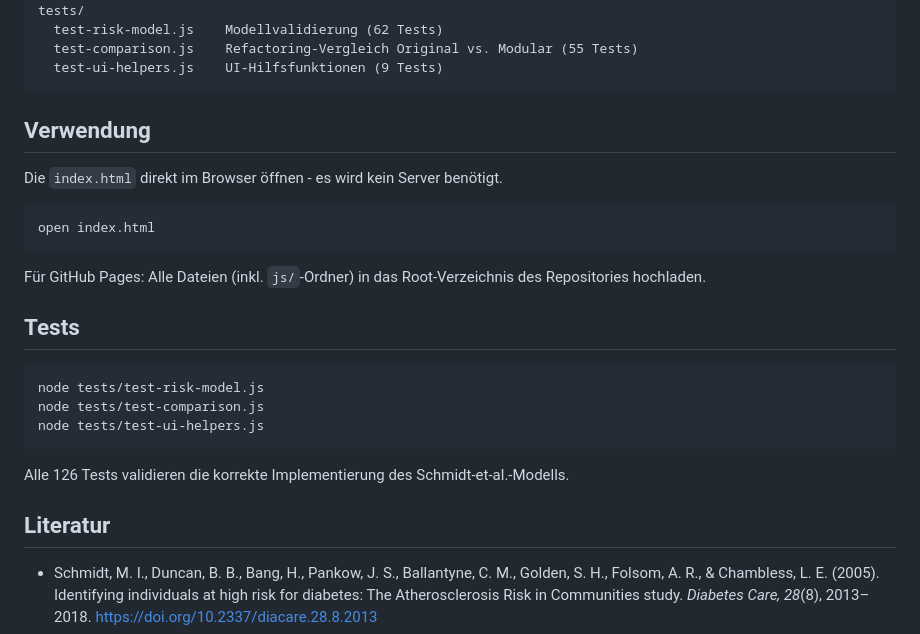
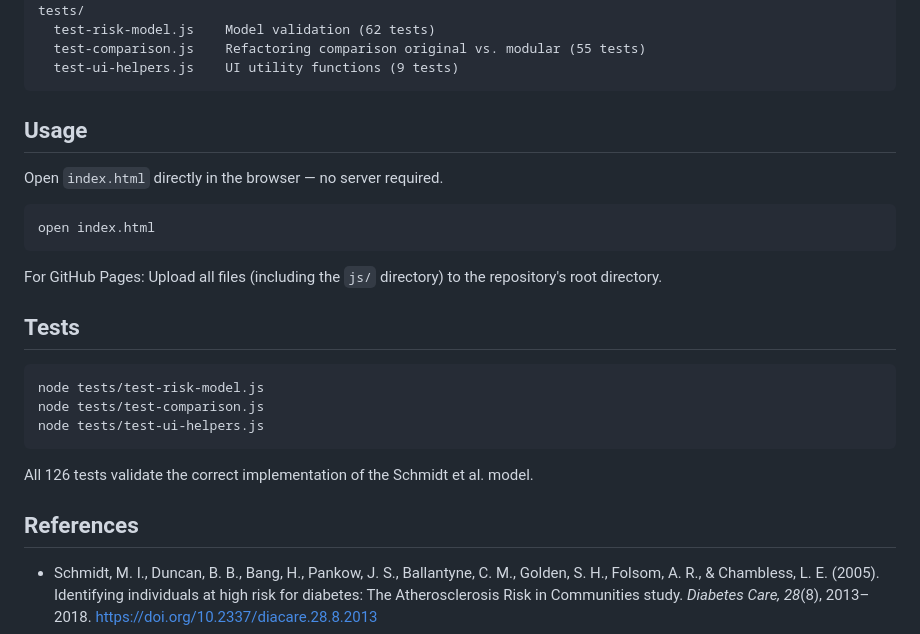
Before and after one commit to hcmrc/Diabetes_Calculator, a Markdown page: README.md, the part around one of its changes. Drawn GitHub-style.

````diff
--- a/README.md
+++ b/README.md
@@ -74,19 +74,19 @@ js/
   main.js               Bootstrap (DOMContentLoaded)
 tests/
-  test-risk-model.js    Modellvalidierung (62 Tests)
-  test-comparison.js    Refactoring-Vergleich Original vs. Modular (55 Tests)
-  test-ui-helpers.js    UI-Hilfsfunktionen (9 Tests)
+  test-risk-model.js    Model validation (62 tests)
+  test-comparison.js    Refactoring comparison original vs. modular (55 tests)
+  test-ui-helpers.js    UI utility functions (9 tests)
 ```
 
-## Verwendung
+## Usage
 
-Die `index.html` direkt im Browser öffnen - es wird kein Server benötigt.
+Open `index.html` directly in the browser — no server required.
 
 ```bash
 open index.html
 ```
 
-Für GitHub Pages: Alle Dateien (inkl. `js/`-Ordner) in das Root-Verzeichnis des Repositories hochladen.
+For GitHub Pages: Upload all files (including the `js/` directory) to the repository's root directory.
 
 ## Tests
 
@@ -96,9 +96,9 @@ node tests/test-comparison.js
 node tests/test-ui-helpers.js
 ```
 
-Alle 126 Tests validieren die korrekte Implementierung des Schmidt-et-al.-Modells.
+All 126 tests validate the correct implementation of the Schmidt et al. model.
 
-## Literatur
+## References
 
 - Schmidt, M. I., Duncan, B. B., Bang, H., Pankow, J. S., Ballantyne, C. M., Golden, S. H., Folsom, A. R., & Chambless, L. E. (2005). Identifying individuals at high risk for diabetes: The Atherosclerosis Risk in Communities study. *Diabetes Care, 28*(8), 2013–2018. https://doi.org/10.2337/diacare.28.8.2013
 - Vicente, K. J., & Rasmussen, J. (1992). Ecological interface design: Theoretical foundations. *IEEE Transactions on Systems, Man, and Cybernetics, 22*(4), 589–606. https://doi.org/10.1109/21.156574
````
Also changed, not shown: other parts of README.md (+50 -50 lines).
